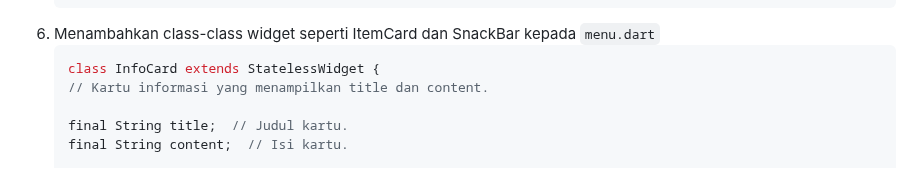
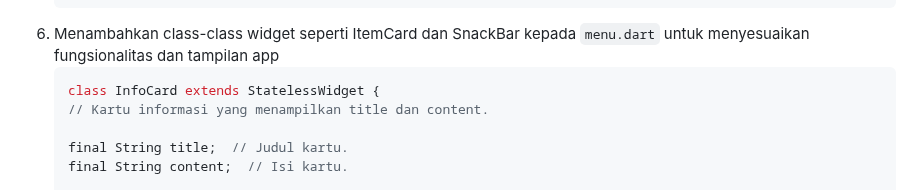
Before and after one commit to IvanJehuda/ivans-book-store-mobile, a Markdown page: README.md, the part around the change. GitHub-like rendering.

````diff
--- a/README.md
+++ b/README.md
@@ -206,7 +206,7 @@ Karena setiap widget yang digunakan pada `Ivan's Book Store` saat ini adalah Sta
     }
     }
     ```
-5. Menambahkan class-class widget seperti ItemCard dan SnackBar kepada `menu.dart`
+5. Menambahkan class-class widget seperti ItemCard dan SnackBar kepada `menu.dart` untuk menyesuaikan fungsionalitas dan tampilan app
     ```dart
     class InfoCard extends StatelessWidget {
     // Kartu informasi yang menampilkan title dan content.
````
